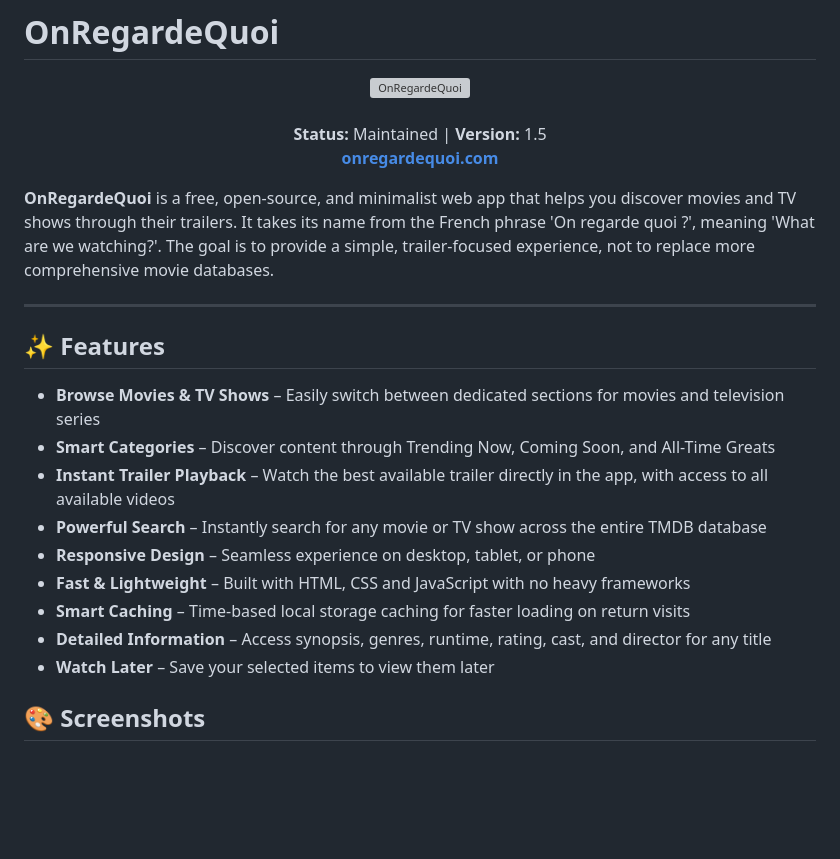
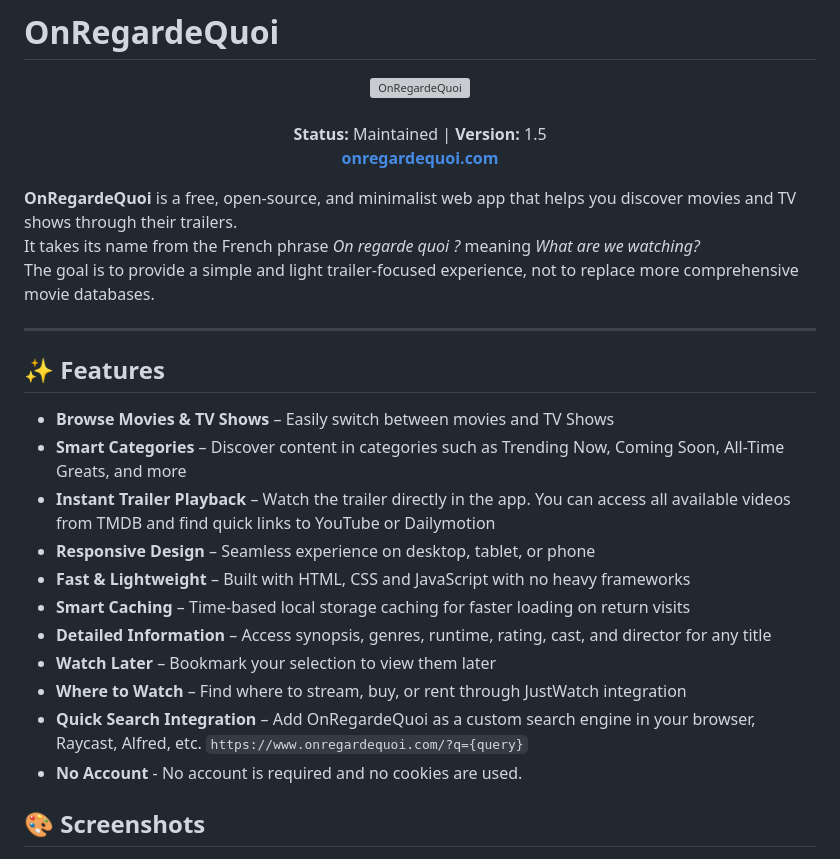
Before and after one commit to mickaphd/OnRegardeQuoi, a Markdown page: README.md, the part around one of its changes. Rendered like a GitHub page; blank space fills up the shorter version; grey boxes are pictures that could not be loaded.

```diff
--- a/README.md
+++ b/README.md
@@ -7,21 +7,25 @@
   <a href="https://www.onregardequoi.com/"><strong>onregardequoi.com</strong></a>
 </p>
 
-**OnRegardeQuoi** is a free, open-source, and minimalist web app that helps you discover movies and TV shows through their trailers. It takes its name from the French phrase 'On regarde quoi ?', meaning 'What are we watching?'. The goal is to provide a simple, trailer-focused experience, not to replace more comprehensive movie databases.
+**OnRegardeQuoi** is a free, open-source, and minimalist web app that helps you discover movies and TV shows through their trailers.
+<br>It takes its name from the French phrase <i>On regarde quoi ?</i> meaning <i>What are we watching?</i>
+<br>The goal is to provide a simple and light trailer-focused experience, not to replace more comprehensive movie databases.
 
 ---
 
 ## ✨ Features
 
-- **Browse Movies & TV Shows** – Easily switch between dedicated sections for movies and television series
-- **Smart Categories** – Discover content through Trending Now, Coming Soon, and All-Time Greats
-- **Instant Trailer Playback** – Watch the best available trailer directly in the app, with access to all available videos
-- **Powerful Search** – Instantly search for any movie or TV show across the entire TMDB database
+- **Browse Movies & TV Shows** – Easily switch between movies and TV Shows
+- **Smart Categories** – Discover content in categories such as Trending Now, Coming Soon, All-Time Greats, and more
+- **Instant Trailer Playback** – Watch the trailer directly in the app. You can access all available videos from TMDB and find quick links to YouTube or Dailymotion
 - **Responsive Design** – Seamless experience on desktop, tablet, or phone
 - **Fast & Lightweight** – Built with HTML, CSS and JavaScript with no heavy frameworks
 - **Smart Caching** – Time-based local storage caching for faster loading on return visits
 - **Detailed Information** – Access synopsis, genres, runtime, rating, cast, and director for any title
-- **Watch Later** – Save your selected items to view them later
+- **Watch Later** – Bookmark your selection to view them later
+- **Where to Watch** – Find where to stream, buy, or rent through JustWatch integration
+- **Quick Search Integration** – Add OnRegardeQuoi as a custom search engine in your browser, Raycast, Alfred, etc. `https://www.onregardequoi.com/?q={query}`
+- **No Account** - No account is required and no cookies are used.
 
 ## 🎨 Screenshots
 
```
Also changed, not shown: other parts of README.md (+36 -25 lines).
